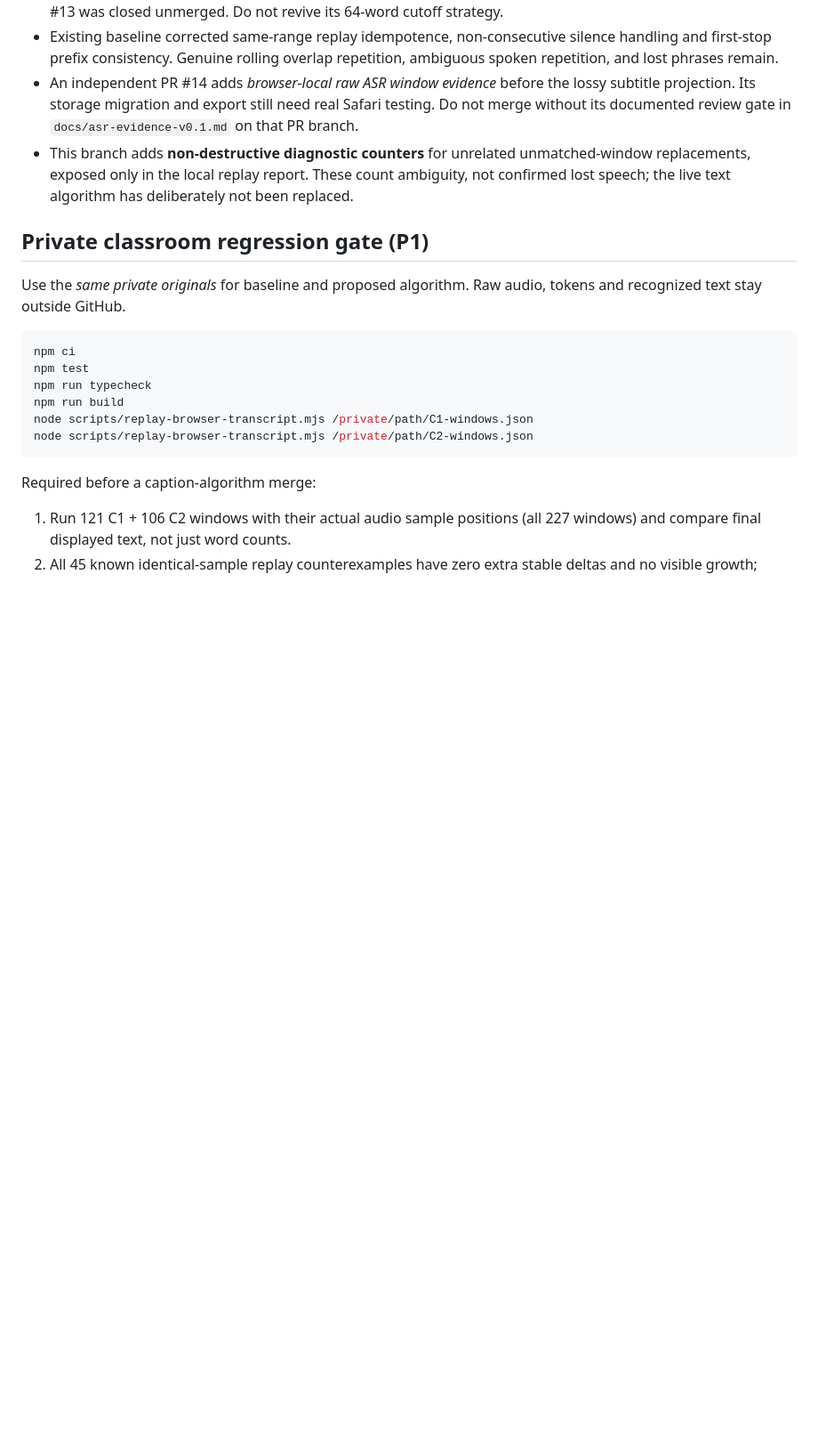
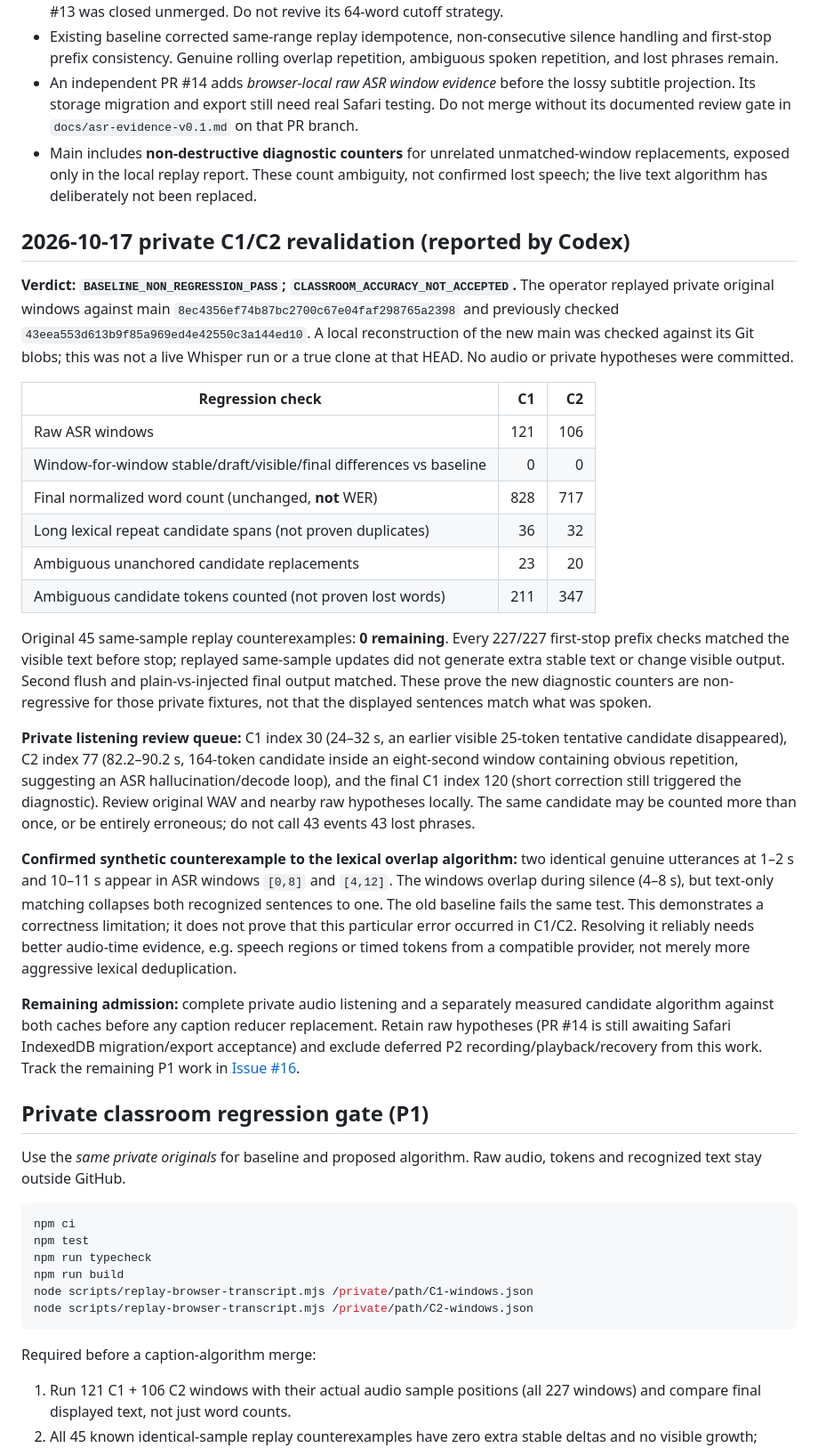
Before and after one commit to Ran-ying/ru-class, a Markdown page: docs/current-status.md, the part around the change. Shown at 89% size. Rendered like a GitHub page; blank space fills up the shorter version.

Commit message:
docs(p1): record C1/C2 replay findings and outstanding accuracy gate

```diff
--- a/docs/current-status.md
+++ b/docs/current-status.md
@@ -41,10 +41,62 @@ public provider default or automatic cross-device synchronization.
   the lossy subtitle projection. Its storage migration and export still need
   real Safari testing. Do not merge without its documented review gate in
   `docs/asr-evidence-v0.1.md` on that PR branch.
-- This branch adds **non-destructive diagnostic counters** for unrelated
+- Main includes **non-destructive diagnostic counters** for unrelated
   unmatched-window replacements, exposed only in the local replay report.
   These count ambiguity, not confirmed lost speech; the live text algorithm
   has deliberately not been replaced.
+
+## 2026-10-17 private C1/C2 revalidation (reported by Codex)
+
+**Verdict: `BASELINE_NON_REGRESSION_PASS`; `CLASSROOM_ACCURACY_NOT_ACCEPTED`.**
+The operator replayed private original windows against main
+`8ec4356ef74b87bc2700c67e04faf298765a2398` and previously checked
+`43eea553d613b9f85a969ed4e42550c3a144ed10`. A local reconstruction
+of the new main was checked against its Git blobs; this was not a live
+Whisper run or a true clone at that HEAD. No audio or private hypotheses
+were committed.
+
+| Regression check | C1 | C2 |
+| --- | ---: | ---: |
+| Raw ASR windows | 121 | 106 |
+| Window-for-window stable/draft/visible/final differences vs baseline | 0 | 0 |
+| Final normalized word count (unchanged, **not** WER) | 828 | 717 |
+| Long lexical repeat candidate spans (not proven duplicates) | 36 | 32 |
+| Ambiguous unanchored candidate replacements | 23 | 20 |
+| Ambiguous candidate tokens counted (not proven lost words) | 211 | 347 |
+
+Original 45 same-sample replay counterexamples: **0 remaining**.
+Every 227/227 first-stop prefix checks matched the visible text before stop;
+replayed same-sample updates did not generate extra stable text or change
+visible output. Second flush and plain-vs-injected final output matched.
+These prove the new diagnostic counters are non-regressive for those private
+fixtures, not that the displayed sentences match what was spoken.
+
+**Private listening review queue:** C1 index 30 (24–32 s, an earlier visible
+25-token tentative candidate disappeared), C2 index 77 (82.2–90.2 s,
+164-token candidate inside an eight-second window containing obvious
+repetition, suggesting an ASR hallucination/decode loop), and the final C1
+index 120 (short correction still triggered the diagnostic). Review
+original WAV and nearby raw hypotheses locally. The same candidate may be
+counted more than once, or be entirely erroneous; do not call 43 events
+43 lost phrases.
+
+**Confirmed synthetic counterexample to the lexical overlap algorithm:**
+two identical genuine utterances at 1–2 s and 10–11 s appear in ASR windows
+`[0,8]` and `[4,12]`. The windows overlap during silence (4–8 s), but
+text-only matching collapses both recognized sentences to one. The old
+baseline fails the same test. This demonstrates a correctness limitation;
+it does not prove that this particular error occurred in C1/C2. Resolving
+it reliably needs better audio-time evidence, e.g. speech regions or
+timed tokens from a compatible provider, not merely more aggressive lexical
+deduplication.
+
+**Remaining admission:** complete private audio listening and a
+separately measured candidate algorithm against both caches before any
+caption reducer replacement. Retain raw hypotheses (PR #14 is still
+awaiting Safari IndexedDB migration/export acceptance) and exclude
+deferred P2 recording/playback/recovery from this work. Track the
+remaining P1 work in [Issue #16](https://github.com/Ran-ying/ru-class/issues/16).
 
 ## Private classroom regression gate (P1)
 
```
